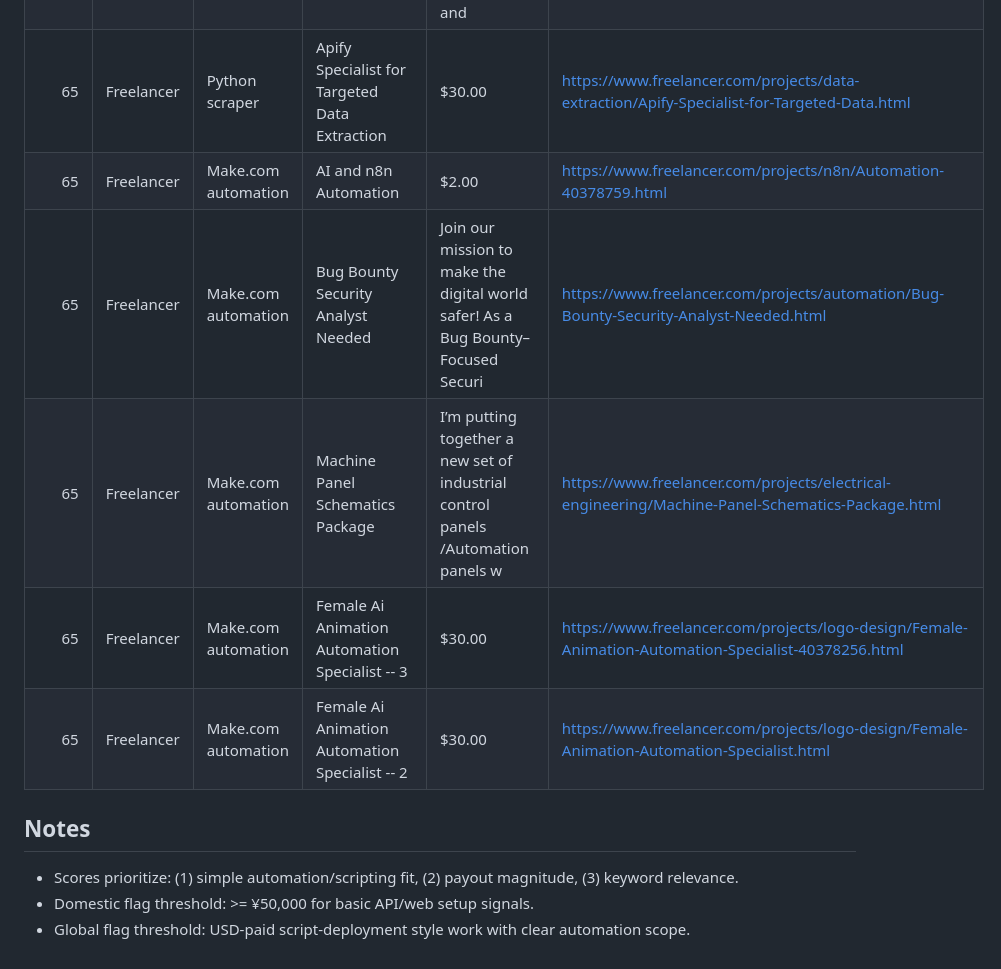
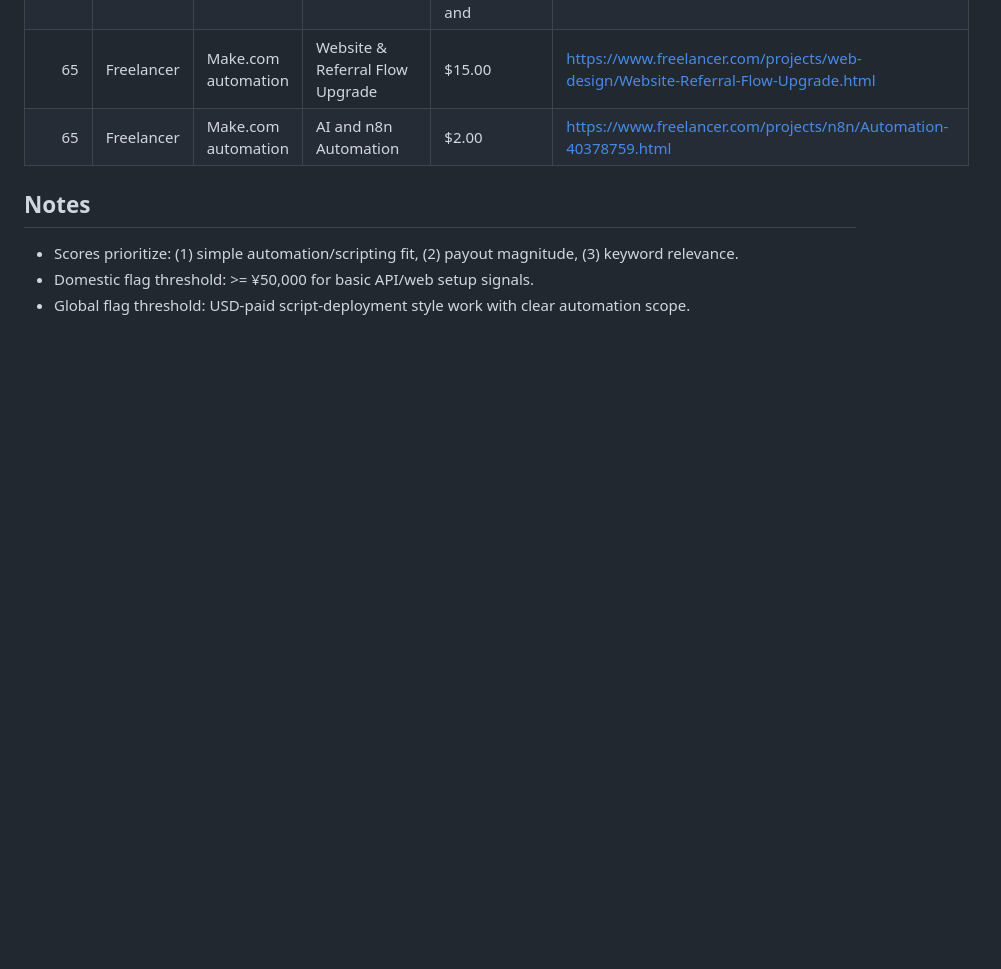
Before and after one commit to kaji-hemopo/telemetry, a Markdown page: agents/makoto/arbitrage_intel.md, the part around one of its changes. GitHub-like rendering; blank space fills up the shorter version.

```diff
--- a/agents/makoto/arbitrage_intel.md
+++ b/agents/makoto/arbitrage_intel.md
@@ -66,12 +70,8 @@ Generated: 2026-04-17 20:27 JST
 | 65 | Freelancer | Python scraper | Automated PCR-Based Nifty Trading Strategy Development (v Apr&#03 | PCR based strategy on Nifty, India - Fetching PCR and then execution 1- I need h | https://www.freelancer.com/projects/api/Automated-PCR-Based-Nifty-Trading.html |
 | 65 | Freelancer | Python scraper | Build AI Multi-Agent Orchestration Platform | Role Purpose Build, enhance, and scale production-grade web applications and pla | https://www.freelancer.com/projects/nextjs/Build-Multi-Agent-Orchestration-Platform.html |
 | 65 | Freelancer | Python scraper | Palantir Foundry Developer (Python/SQL, PySpark, AIP, Ontology,Wo | We are looking for an experienced Palantir Foundry Developer to support data and | https://www.freelancer.com/projects/sql/Palantir-Foundry-Developer-Python-SQL.html |
-| 65 | Freelancer | Python scraper | Apify Specialist for Targeted Data Extraction | $30.00 | https://www.freelancer.com/projects/data-extraction/Apify-Specialist-for-Targeted-Data.html |
+| 65 | Freelancer | Make.com automation | Website &amp; Referral Flow Upgrade | $15.00 | https://www.freelancer.com/projects/web-design/Website-Referral-Flow-Upgrade.html |
 | 65 | Freelancer | Make.com automation | AI and n8n Automation | $2.00 | https://www.freelancer.com/projects/n8n/Automation-40378759.html |
-| 65 | Freelancer | Make.com automation | Bug Bounty Security Analyst Needed | Join our mission to make the digital world safer! As a Bug Bounty–Focused Securi | https://www.freelancer.com/projects/automation/Bug-Bounty-Security-Analyst-Needed.html |
-| 65 | Freelancer | Make.com automation | Machine Panel Schematics Package | I’m putting together a new set of industrial control panels /Automation panels w | https://www.freelancer.com/projects/electrical-engineering/Machine-Panel-Schematics-Package.html |
-| 65 | Freelancer | Make.com automation | Female Ai Animation Automation Specialist -- 3 | $30.00 | https://www.freelancer.com/projects/logo-design/Female-Animation-Automation-Specialist-40378256.html |
-| 65 | Freelancer | Make.com automation | Female Ai Animation Automation Specialist -- 2 | $30.00 | https://www.freelancer.com/projects/logo-design/Female-Animation-Automation-Specialist.html |
 
 ## Notes
 - Scores prioritize: (1) simple automation/scripting fit, (2) payout magnitude, (3) keyword relevance.
```
Also changed, not shown: other parts of agents/makoto/arbitrage_intel.md (+7 -3 lines).
